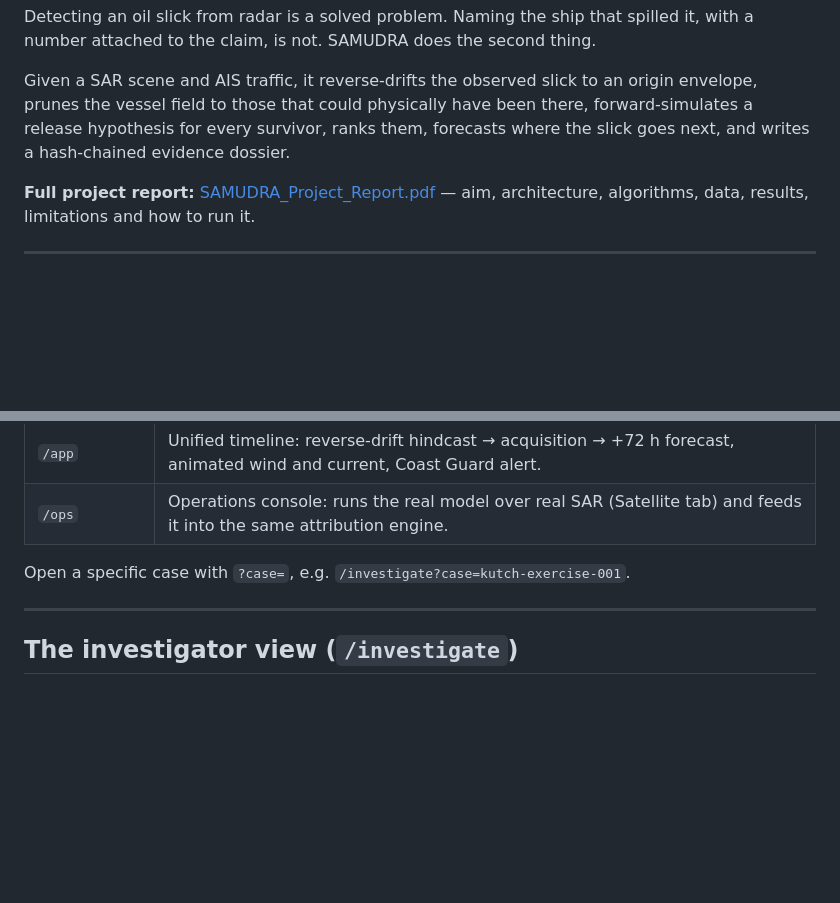
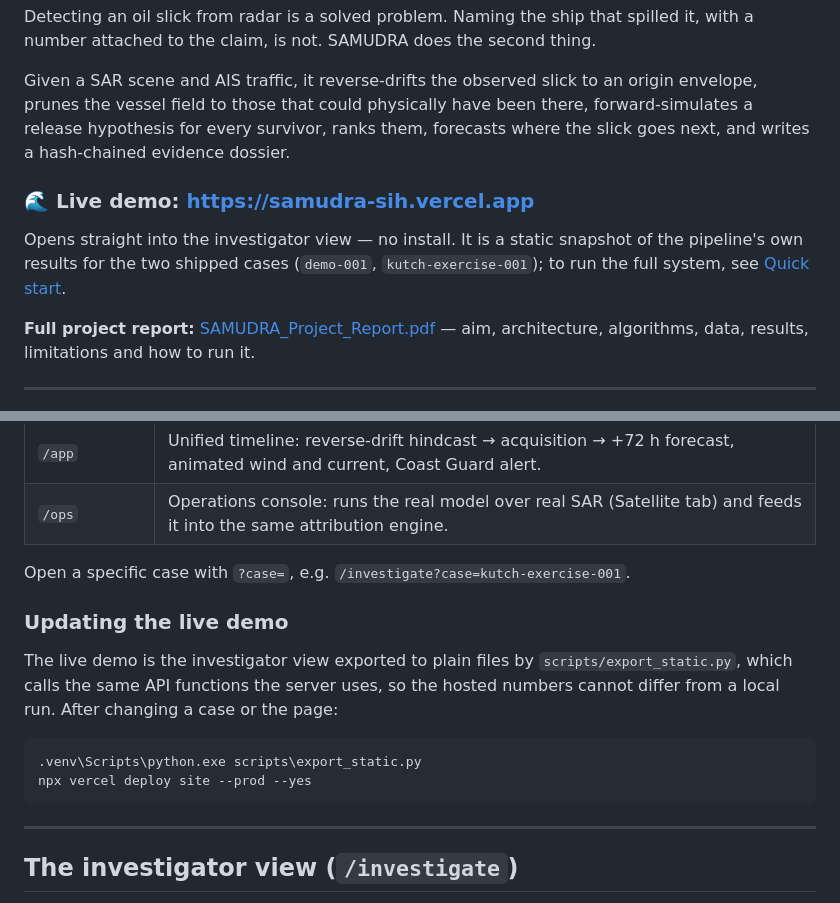
Before and after one commit to ALEN4343/samudra-sih26143, a Markdown page: README.md, 2 parts joined by grey strips. Drawn GitHub-style; blank space fills up the shorter version.

Commit message:
README: link the live demo at samudra-sih.vercel.app
Co-Authored-By: Claude Opus 5.5 <noreply@anthropic.com>

````diff
--- a/README.md
+++ b/README.md
@@ -11,6 +11,12 @@ Given a SAR scene and AIS traffic, it reverse-drifts the observed slick to an or
 envelope, prunes the vessel field to those that could physically have been there,
 forward-simulates a release hypothesis for every survivor, ranks them, forecasts where
 the slick goes next, and writes a hash-chained evidence dossier.
+
+### 🌊 Live demo: **<https://samudra-sih.vercel.app>**
+
+Opens straight into the investigator view — no install. It is a static snapshot of the
+pipeline's own results for the two shipped cases (`demo-001`, `kutch-exercise-001`); to run
+the full system, see [Quick start](#quick-start-windows).
 
 **Full project report:** [SAMUDRA_Project_Report.pdf](SAMUDRA_Project_Report.pdf) — aim,
 architecture, algorithms, data, results, limitations and how to run it.
@@ -58,6 +64,17 @@ Without it, the pipeline falls back to the synthetic slick and says so.
 | `/ops` | Operations console: runs the real model over real SAR (Satellite tab) and feeds it into the same attribution engine. |
 
 Open a specific case with `?case=`, e.g. `/investigate?case=kutch-exercise-001`.
+
+### Updating the live demo
+
+The live demo is the investigator view exported to plain files by
+`scripts/export_static.py`, which calls the same API functions the server uses, so the
+hosted numbers cannot differ from a local run. After changing a case or the page:
+
+```bash
+.venv\Scripts\python.exe scripts\export_static.py
+npx vercel deploy site --prod --yes
+```
 
 ---
 
````
